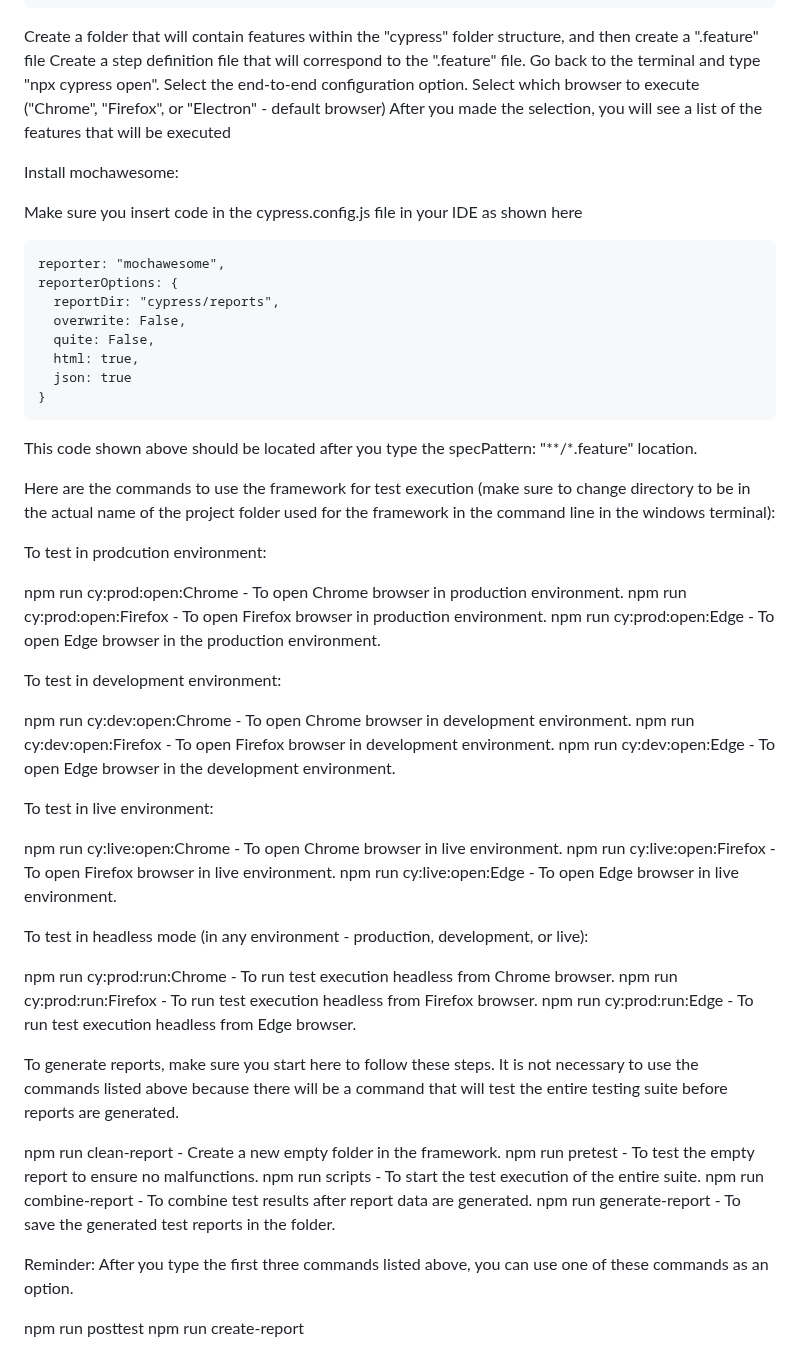
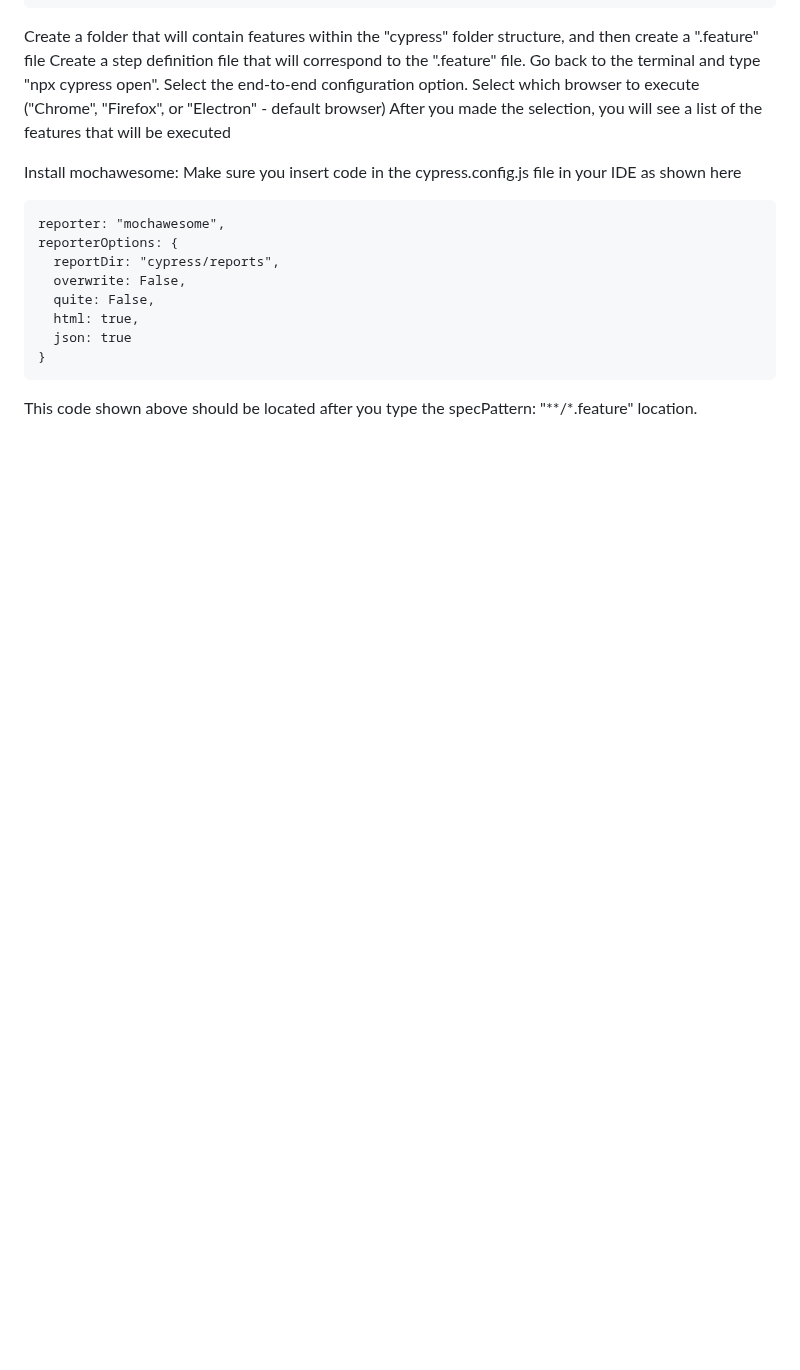
Before and after one commit to benjamin427/TestingBenjamin4, a Markdown page: README.md, the part around one of its changes. GitHub-like rendering; blank space fills up the shorter version.

```diff
--- a/README.md
+++ b/README.md
@@ -60,9 +54,7 @@ Select the end-to-end configuration option.
 Select which browser to execute ("Chrome", "Firefox", or "Electron" - default browser)
 After you made the selection, you will see a list of the features that will be executed
 
-
 Install mochawesome:
-
 Make sure you insert code in the cypress.config.js file in your IDE as shown here
 
     reporter: "mochawesome",
@@ -74,44 +66,3 @@ Make sure you insert code in the cypress.config.js file in your IDE as shown her
       json: true
     }
 This code shown above should be located after you type the specPattern: "**/*.feature" location.
-
-
-Here are the commands to use the framework for test execution (make sure to change directory to be in the actual name of the project folder used for the framework in the command line in the windows terminal):
-
-To test in prodcution environment:
-
-npm run cy:prod:open:Chrome - To open Chrome browser in production environment.
-npm run cy:prod:open:Firefox - To open Firefox browser in production environment.
-npm run cy:prod:open:Edge - To open Edge browser in the production environment.
-
-To test in development environment:
-
-npm run cy:dev:open:Chrome - To open Chrome browser in development environment.
-npm run cy:dev:open:Firefox - To open Firefox browser in development environment.
-npm run cy:dev:open:Edge - To open Edge browser in the development environment.
-
-To test in live environment:
-
-npm run cy:live:open:Chrome - To open Chrome browser in live environment.
-npm run cy:live:open:Firefox - To open Firefox browser in live environment.
-npm run cy:live:open:Edge - To open Edge browser in live environment.
-
-To test in headless mode (in any environment - production, development, or live):
-
-npm run cy:prod:run:Chrome - To run test execution headless from Chrome browser.
-npm run cy:prod:run:Firefox - To run test execution headless from Firefox browser.
-npm run cy:prod:run:Edge - To run test execution headless from Edge browser.
-
-To generate reports, make sure you start here to follow these steps. It is not necessary to use the commands listed above because there will be a
-command that will test the entire testing suite before reports are generated.
-
-npm run clean-report - Create a new empty folder in the framework.
-npm run pretest - To test the empty report to ensure no malfunctions.
-npm run scripts - To start the test execution of the entire suite.
-npm run combine-report - To combine test results after report data are generated.
-npm run generate-report - To save the generated test reports in the folder.
-
-Reminder: After you type the first three commands listed above, you can use one of these commands as an option.
-
-npm run posttest
-npm run create-report
```
Also changed, not shown: other parts of README.md (+0 -6 lines).
